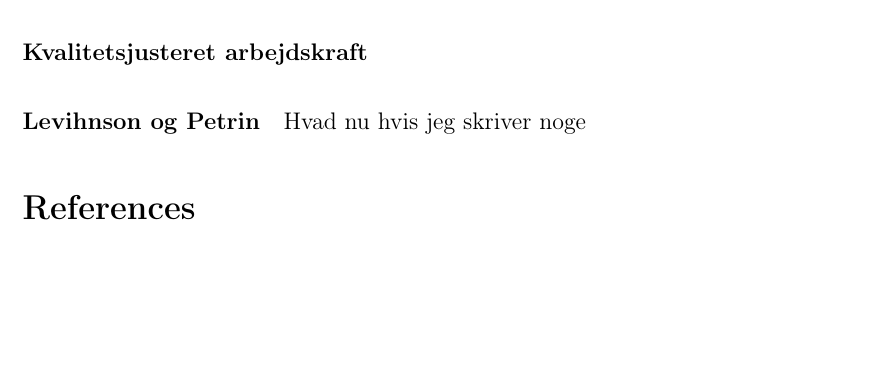
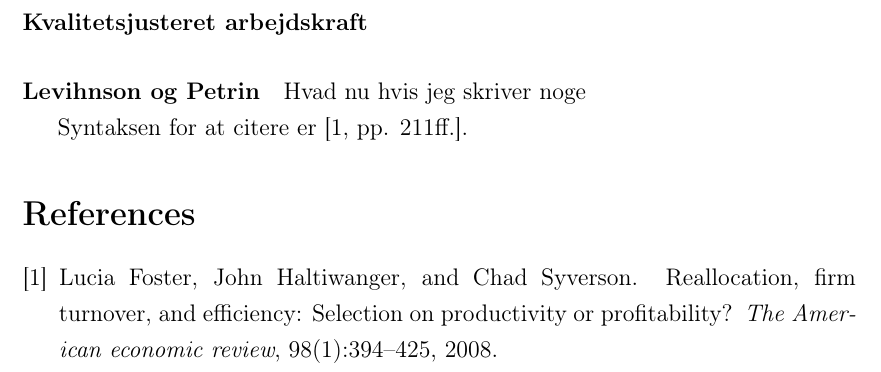
Before and after one commit to woija/PP, a LaTeX document (mainProd.tex): part of page 2 of 2, cut so that both start at the same text, the shorter picture padded with empty space. Compiled offline with pdfLaTeX.

Commit message:
bib ændring

```diff
--- a/mainProd.tex
+++ b/mainProd.tex
@@ -63,6 +63,8 @@ $ED$ er en afstandsparameter, der måler, hvor meget arbejdskraft der der tilgæ
 \paragraph{Levihnson og Petrin}
 Hvad nu hvis jeg skriver noge
 
+Syntaksen for at citere er \cite[pp. 211ff.]{foster2008reallocation}.
+
  % paragraph levihnson_og_petring (end)
 
 
```
